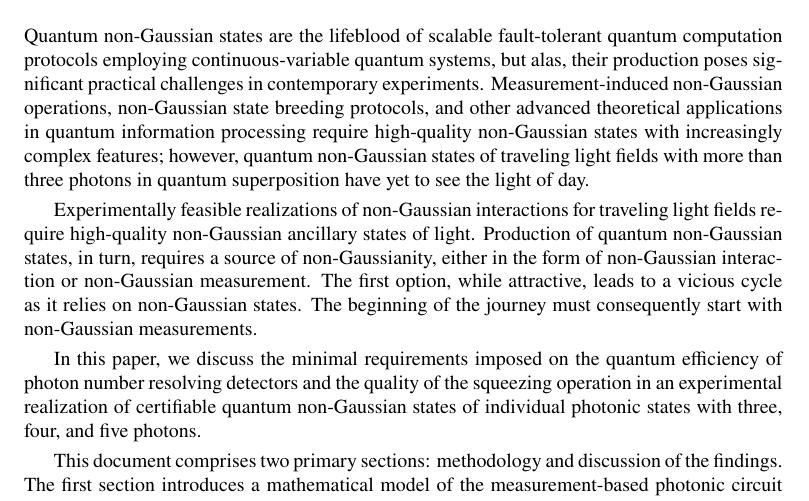
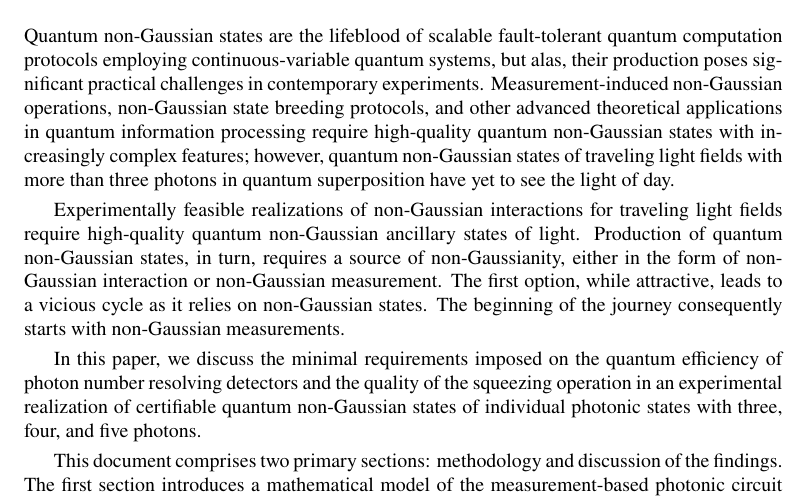
Before and after one commit to jan-provaznik/towards, a LaTeX paper (towards.tex): part of page 1 of 9, cut so that both start at the same text. Compiled offline with XeLaTeX.

Commit message:
Not quantum enough.

```diff
--- a/towards.tex
+++ b/towards.tex
@@ -43,9 +43,9 @@
 
 \section{Introduction}
 
-Quantum non-Gaussian states are the lifeblood of scalable fault-tolerant quantum computation protocols employing continuous-variable quantum systems, but alas, their production poses significant practical challenges in contemporary experiments. Measurement-induced non-Gaussian operations, non-Gaussian state breeding protocols, and other advanced theoretical applications in quantum information processing require high-quality non-Gaussian states with increasingly complex features; however, quantum non-Gaussian states of traveling light fields with more than three photons in quantum superposition have yet to see the light of day.
+Quantum non-Gaussian states are the lifeblood of scalable fault-tolerant quantum computation protocols employing continuous-variable quantum systems, but alas, their production poses significant practical challenges in contemporary experiments. Measurement-induced non-Gaussian operations, non-Gaussian state breeding protocols, and other advanced theoretical applications in quantum information processing require high-quality quantum non-Gaussian states with increasingly complex features; however, quantum non-Gaussian states of traveling light fields with more than three photons in quantum superposition have yet to see the light of day.
 
-Experimentally feasible realizations of non-Gaussian interactions for traveling light fields require high-quality non-Gaussian ancillary states of light. Production of quantum non-Gaussian states, in turn, requires a source of non-Gaussianity, either in the form of non-Gaussian interaction or non-Gaussian measurement. The first option, while attractive, leads to a vicious cycle as it relies on non-Gaussian states. The beginning of the journey must consequently start with non-Gaussian measurements.
+Experimentally feasible realizations of non-Gaussian interactions for traveling light fields require high-quality quantum non-Gaussian ancillary states of light. Production of quantum non-Gaussian states, in turn, requires a source of non-Gaussianity, either in the form of non-Gaussian interaction or non-Gaussian measurement. The first option, while attractive, leads to a vicious cycle as it relies on non-Gaussian states. The beginning of the journey consequently starts with non-Gaussian measurements.
 
 In this paper, we discuss the minimal requirements imposed on the quantum efficiency of photon number resolving detectors and the quality of the squeezing operation in an experimental realization of certifiable quantum non-Gaussian states of individual photonic states with three, four, and five photons.
 
```
